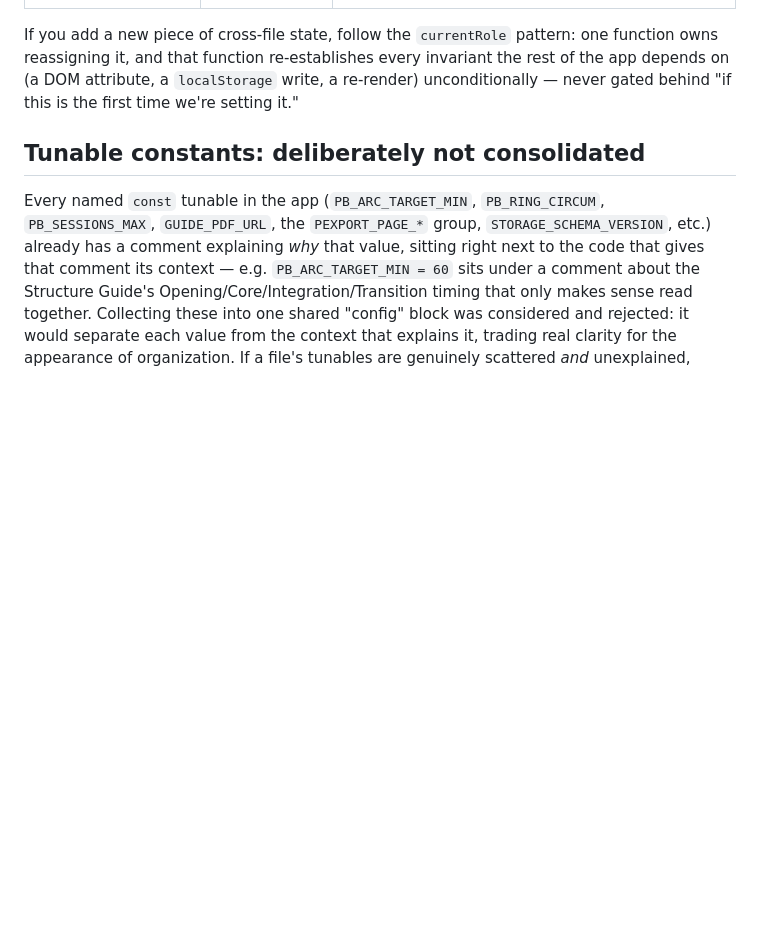
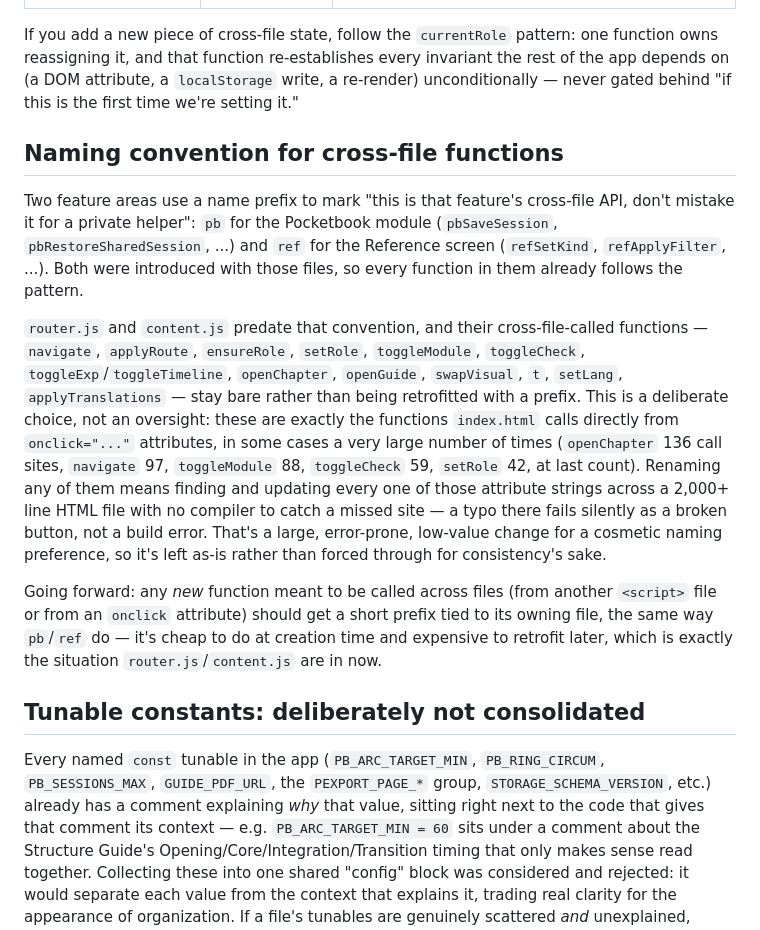
Before and after one commit to forest4youth-base46/web, a Markdown page: ARCHITECTURE.md, the part around the change. Drawn GitHub-style; blank space fills up the shorter version.

Commit message:
#17 Naming consistency: document the prefix convention and why router.js/content.js stay bare
Verified the actual call-site counts before deciding: router.js/
content.js's cross-file functions are called directly from onclick="..."
attributes in index.html, in some cases 100+ times each (openChapter 136,
navigate 97, toggleModule 88, toggleCheck 59, setRole 42). A rename pass to
match the pb-/ref- prefix convention used elsewhere would mean finding and
updating every one of those attribute strings by hand across a 2,000+ line
HTML file with no compiler to catch a missed site. That's disproportionate
risk for a cosmetic naming preference, so ARCHITECTURE.md now documents the
convention (prefix new cross-file functions at creation time) and the
reasoning for leaving the existing bare names as-is rather than forcing a
large, error-prone rename through.

```diff
--- a/ARCHITECTURE.md
+++ b/ARCHITECTURE.md
@@ -125,6 +125,36 @@ every invariant the rest of the app depends on (a DOM attribute, a
 `localStorage` write, a re-render) unconditionally — never gated behind "if
 this is the first time we're setting it."
 
+## Naming convention for cross-file functions
+
+Two feature areas use a name prefix to mark "this is that feature's
+cross-file API, don't mistake it for a private helper": `pb` for the
+Pocketbook module (`pbSaveSession`, `pbRestoreSharedSession`, ...) and `ref`
+for the Reference screen (`refSetKind`, `refApplyFilter`, ...). Both were
+introduced with those files, so every function in them already follows the
+pattern.
+
+`router.js` and `content.js` predate that convention, and their
+cross-file-called functions — `navigate`, `applyRoute`, `ensureRole`,
+`setRole`, `toggleModule`, `toggleCheck`, `toggleExp`/`toggleTimeline`,
+`openChapter`, `openGuide`, `swapVisual`, `t`, `setLang`, `applyTranslations`
+— stay bare rather than being retrofitted with a prefix. This is a
+deliberate choice, not an oversight: these are exactly the functions
+`index.html` calls directly from `onclick="..."` attributes, in some cases
+a very large number of times (`openChapter` 136 call sites, `navigate` 97,
+`toggleModule` 88, `toggleCheck` 59, `setRole` 42, at last count). Renaming
+any of them means finding and updating every one of those attribute strings
+across a 2,000+ line HTML file with no compiler to catch a missed site — a
+typo there fails silently as a broken button, not a build error. That's a
+large, error-prone, low-value change for a cosmetic naming preference, so
+it's left as-is rather than forced through for consistency's sake.
+
+Going forward: any *new* function meant to be called across files (from
+another `<script>` file or from an `onclick` attribute) should get a short
+prefix tied to its owning file, the same way `pb`/`ref` do — it's cheap to
+do at creation time and expensive to retrofit later, which is exactly the
+situation `router.js`/`content.js` are in now.
+
 ## Tunable constants: deliberately not consolidated
 
 Every named `const` tunable in the app (`PB_ARC_TARGET_MIN`,
```
